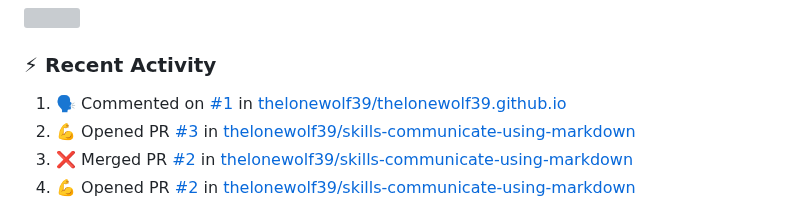
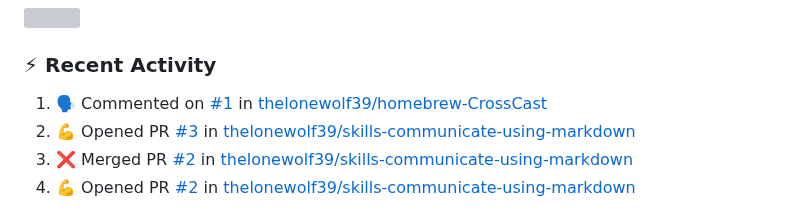
Before and after one commit to thelonewolf39/thelonewolf39, a Markdown page: README.md, the part around the change. Drawn GitHub-style; grey boxes are pictures that could not be loaded.

Commit message:
:zap: Update README with the recent activity

```diff
--- a/README.md
+++ b/README.md
@@ -47,7 +47,7 @@ Language-Learning-web: It's a website that allows you to learn Spanish
 ### :zap: Recent Activity
 
 <!--START_SECTION:activity-->
-1. 🗣 Commented on [#1](https://github.com/thelonewolf39/thelonewolf39.github.io/pull/1#issuecomment-3564315341) in [thelonewolf39/thelonewolf39.github.io](https://github.com/thelonewolf39/thelonewolf39.github.io)
+1. 🗣 Commented on [#1](https://github.com/thelonewolf39/homebrew-CrossCast/pull/1#issuecomment-3740108719) in [thelonewolf39/homebrew-CrossCast](https://github.com/thelonewolf39/homebrew-CrossCast)
 2. 💪 Opened PR [#3](undefined) in [thelonewolf39/skills-communicate-using-markdown](https://github.com/thelonewolf39/skills-communicate-using-markdown)
 3. ❌ Merged PR [#2](undefined) in [thelonewolf39/skills-communicate-using-markdown](https://github.com/thelonewolf39/skills-communicate-using-markdown)
 4. 💪 Opened PR [#2](undefined) in [thelonewolf39/skills-communicate-using-markdown](https://github.com/thelonewolf39/skills-communicate-using-markdown)
```
